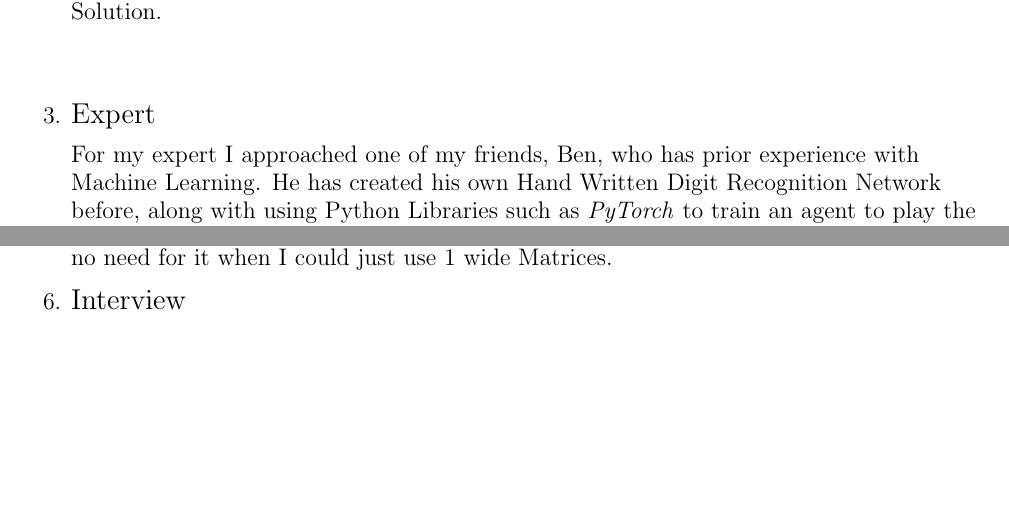
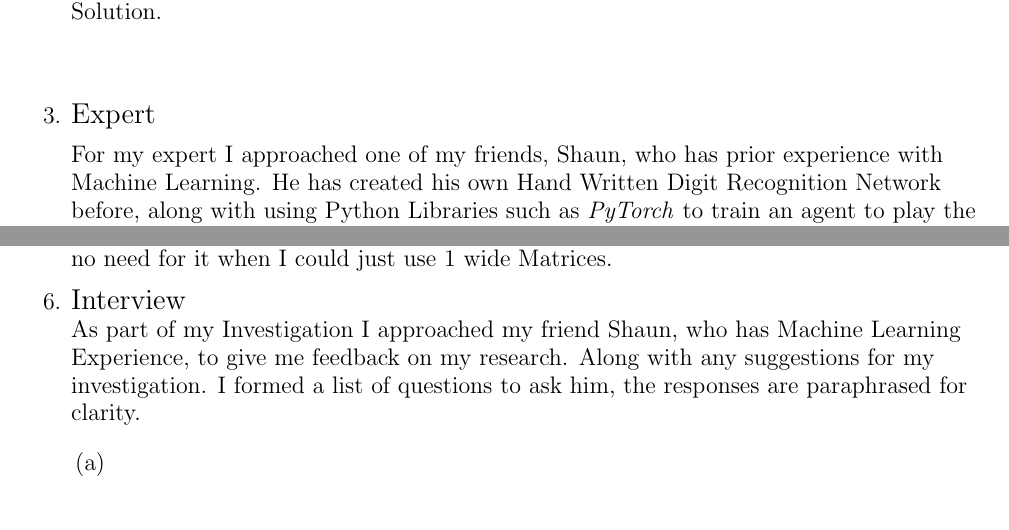
Before and after one commit to TheTacBanana/CompSciNEA, a LaTeX document (WriteUp/_main.tex, which reads WriteUp/analysis.tex): two parts of pages 3 and 15 of 43, joined at a grey line, cut so that both start at the same text. Compiled offline with pdfLaTeX.

Commit message:
oopsie forgot to save

```diff
--- a/WriteUp/analysis.tex
+++ b/WriteUp/analysis.tex
@@ -39,7 +39,7 @@
         \vspace{1cm}
         \item {\Large Expert} \\
             \vspace{0.2cm}
-            For my expert I approached one of my friends, Ben, who has prior experience with Machine Learning. He has
+            For my expert I approached one of my friends, Shaun, who has prior experience with Machine Learning. He has
             created his own Hand Written Digit Recognition Network before, along with using Python Libraries such as
             \textit{PyTorch} to train an agent to play the game \textit{Flappy Bird}, among other ML projects. He has
             a much better understanding of Machine Learning than me currently, so hopefully he will be a good resource
@@ -727,6 +727,14 @@ def GenerateMap(self, seed):
             there is no need for it when I could just use 1 wide Matrices.
 
         \item {\Large Interview} \\
+            As part of my Investigation I approached my friend Shaun, who has Machine Learning Experience, to give me feedback on my
+            research. Along with any suggestions for my investigation. I formed a list of questions to ask him, the responses are
+            paraphrased for clarity. \\
+            \vspace{0.2cm}
+
+            \begin{enumerate}
+                \item
+            \end{enumerate}
 
             \pagebreak
         \item {\Large Objectives} \\
```
